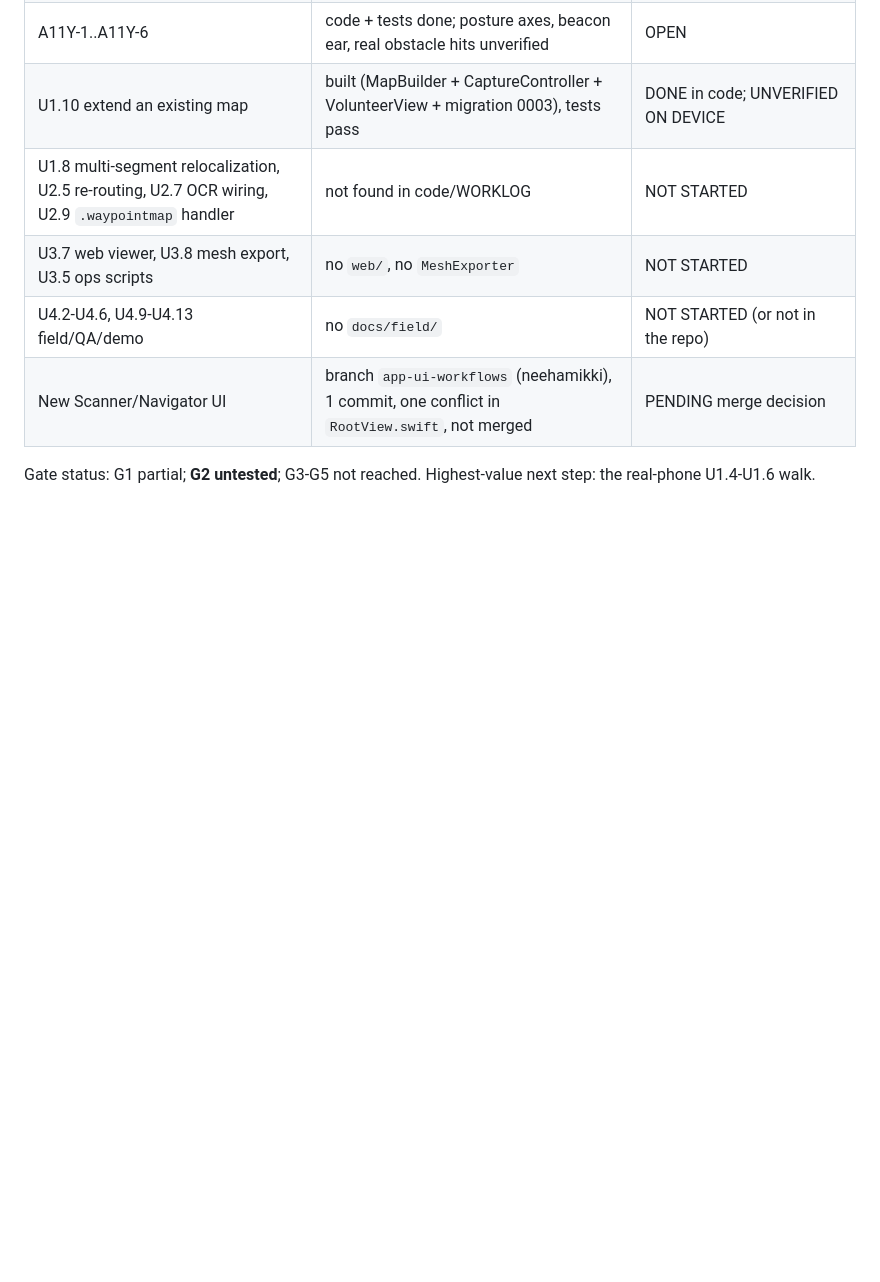
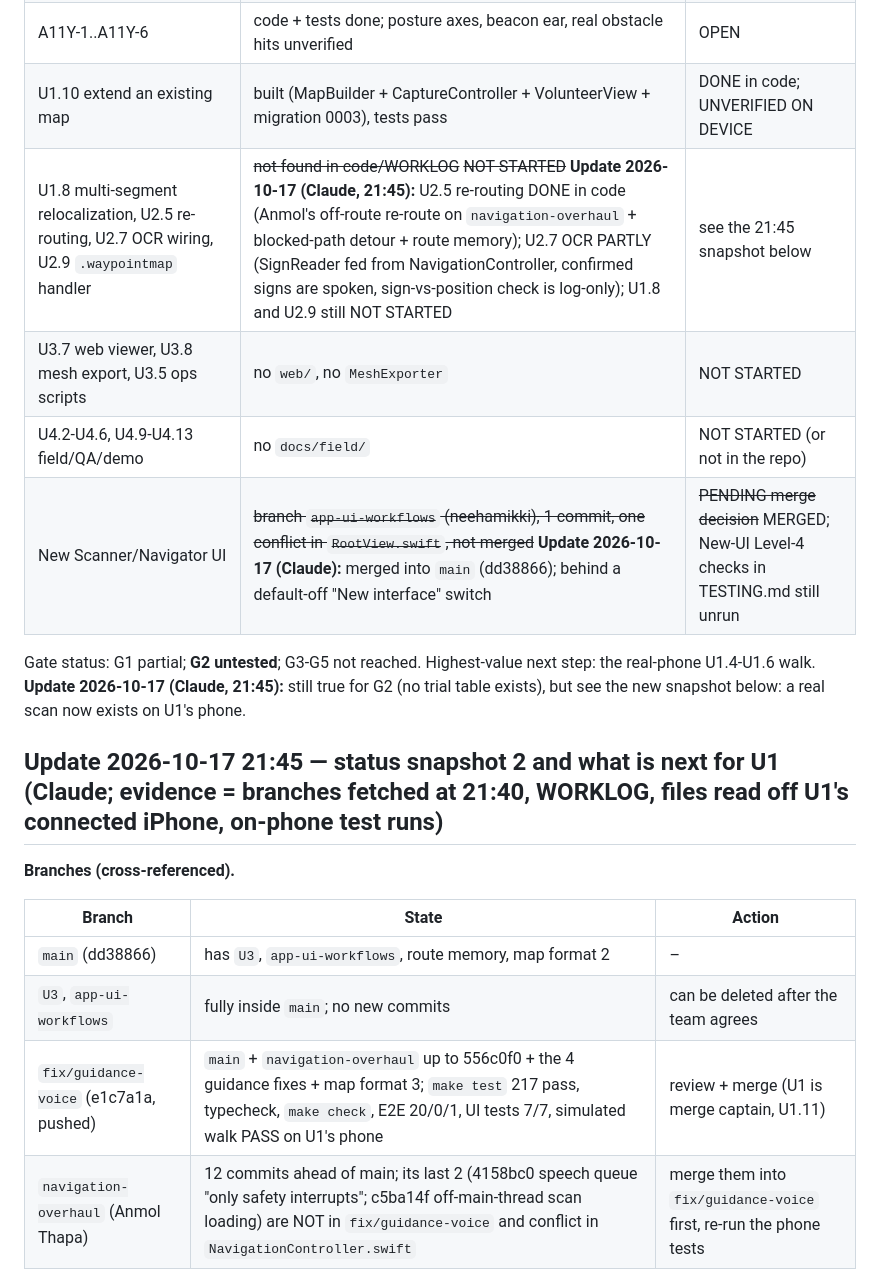
Before and after one commit to sachin-khanal/uva-gwc-ghh-2026, a Markdown page: docs/ROADMAP.md, the part around one of its changes. Rendered like a GitHub page; blank space fills up the shorter version.

Commit message:
docs: roadmap cleanup and status snapshot 2

```diff
--- a/docs/ROADMAP.md
+++ b/docs/ROADMAP.md
@@ -296,9 +296,23 @@ Cut line: A11Y-1/2/3 are part of the never-cut "guided walk with obstacles" path
 | U2.2/U2.3/U2.6 guidance + obstacle tuning on a phone | simulated-walk E2E 20/0/1 and UI tests 7/7 on the Pro Max; real corridor calibration not done | PARTIAL (software side done, calibration open) |
 | A11Y-1..A11Y-6 | code + tests done; posture axes, beacon ear, real obstacle hits unverified | OPEN |
 | U1.10 extend an existing map | built (MapBuilder + CaptureController + VolunteerView + migration 0003), tests pass | DONE in code; UNVERIFIED ON DEVICE |
-| U1.8 multi-segment relocalization, U2.5 re-routing, U2.7 OCR wiring, U2.9 `.waypointmap` handler | not found in code/WORKLOG | NOT STARTED |
+| U1.8 multi-segment relocalization, U2.5 re-routing, U2.7 OCR wiring, U2.9 `.waypointmap` handler | ~~not found in code/WORKLOG~~ ~~NOT STARTED~~ **Update 2026-10-17 (Claude, 21:45):** U2.5 re-routing DONE in code (Anmol's off-route re-route on `navigation-overhaul` + blocked-path detour + route memory); U2.7 OCR PARTLY (SignReader fed from NavigationController, confirmed signs are spoken, sign-vs-position check is log-only); U1.8 and U2.9 still NOT STARTED | see the 21:45 snapshot below |
 | U3.7 web viewer, U3.8 mesh export, U3.5 ops scripts | no `web/`, no `MeshExporter` | NOT STARTED |
 | U4.2-U4.6, U4.9-U4.13 field/QA/demo | no `docs/field/` | NOT STARTED (or not in the repo) |
-| New Scanner/Navigator UI | branch `app-ui-workflows` (neehamikki), 1 commit, one conflict in `RootView.swift`, not merged | PENDING merge decision |
+| New Scanner/Navigator UI | ~~branch `app-ui-workflows` (neehamikki), 1 commit, one conflict in `RootView.swift`, not merged~~ **Update 2026-10-17 (Claude):** merged into `main` (dd38866); behind a default-off "New interface" switch | ~~PENDING merge decision~~ MERGED; New-UI Level-4 checks in TESTING.md still unrun |
 
 Gate status: G1 partial; **G2 untested**; G3-G5 not reached. Highest-value next step: the real-phone U1.4-U1.6 walk.
+**Update 2026-10-17 (Claude, 21:45):** still true for G2 (no trial table exists), but see the new snapshot below: a real scan now exists on U1's phone.
+
+
+## Update 2026-10-17 21:45 — status snapshot 2 and what is next for U1 (Claude; evidence = branches fetched at 21:40, WORKLOG, files read off U1's connected iPhone, on-phone test runs)
+
+**Branches (cross-referenced).**
+
+| Branch | State | Action |
+|---|---|---|
+| `main` (dd38866) | has `U3`, `app-ui-workflows`, route memory, map format 2 | – |
+| `U3`, `app-ui-workflows` | fully inside `main`; no new commits | can be deleted after the team agrees |
+| `fix/guidance-voice` (e1c7a1a, pushed) | `main` + `navigation-overhaul` up to 556c0f0 + the 4 guidance fixes + map format 3; `make test` 217 pass, typecheck, `make check`, E2E 20/0/1, UI tests 7/7, simulated walk PASS on U1's phone | review + merge (U1 is merge captain, U1.11) |
+| `navigation-overhaul` (Anmol Thapa) | 12 commits ahead of main; its last 2 (4158bc0 speech queue "only safety interrupts"; c5ba14f off-main-thread scan loading) are NOT in `fix/guidance-voice` and conflict in `NavigationController.swift` | merge them into `fix/guidance-voice` first, re-run the phone tests |
+
```
Also changed, not shown: other parts of docs/ROADMAP.md (+13 -0 lines), docs/WORKLOG.md (+8 -0 lines).
